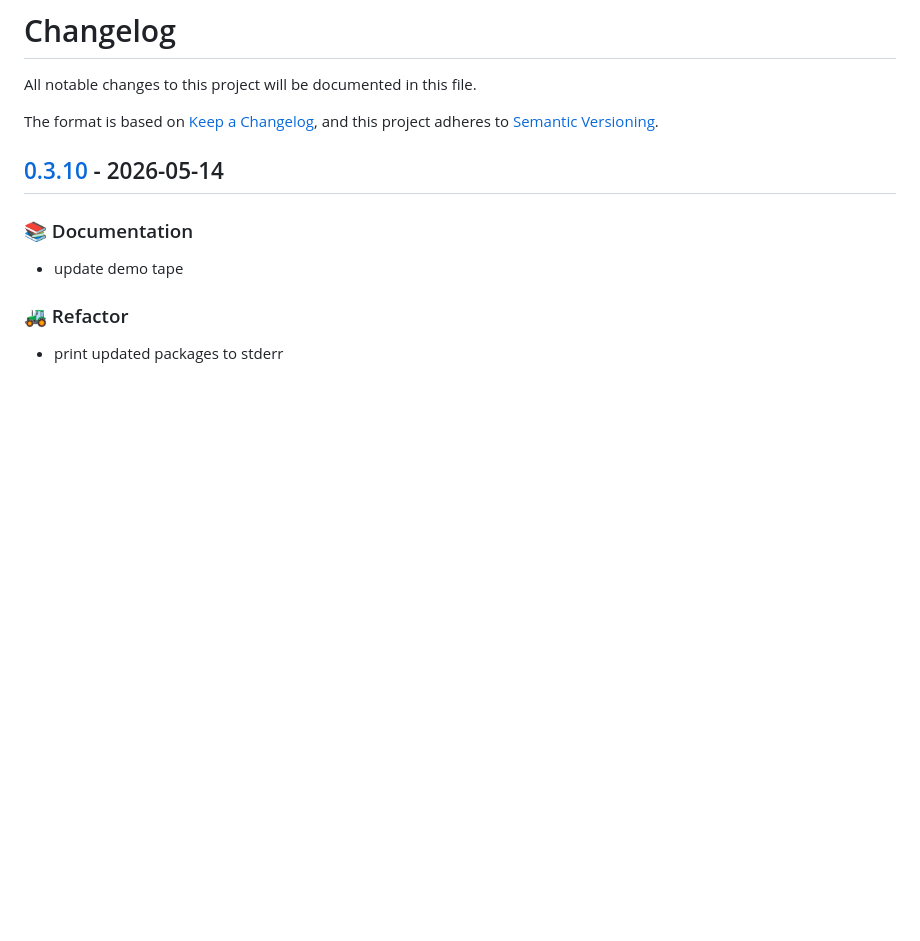
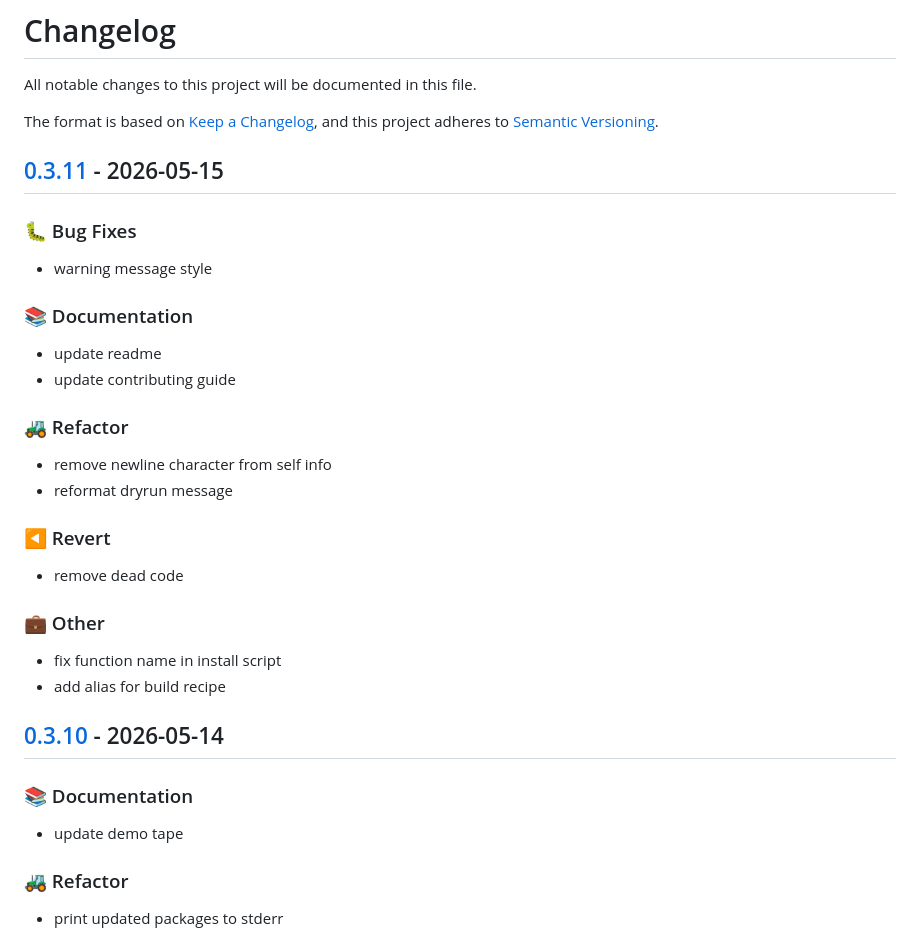
Before and after one commit to npikall/gotpm, a Markdown page: CHANGELOG.md, the part around one of its changes. GitHub-like rendering; blank space fills up the shorter version.

Commit message:
chore(release): bump version to 0.3.11

```diff
--- a/CHANGELOG.md
+++ b/CHANGELOG.md
@@ -4,6 +4,31 @@ All notable changes to this project will be documented in this file.
 
 The format is based on [Keep a Changelog](https://keepachangelog.com/en/1.0.0/),
 and this project adheres to [Semantic Versioning](https://semver.org/spec/v2.0.0.html).
+
+## [0.3.11] - 2026-05-15
+
+### 🐛 Bug Fixes
+
+- warning message style
+
+### 📚 Documentation
+
+- update readme
+- update contributing guide
+
+### 🚜 Refactor
+
+- remove newline character from self info
+- reformat dryrun message
+
+### ◀️ Revert
+
+- remove dead code
+
+### 💼 Other
+
+- fix function name in install script
+- add alias for build recipe
 
 ## [0.3.10] - 2026-05-14
 
```
Also changed, not shown: other parts of CHANGELOG.md (+2 -1 lines).
